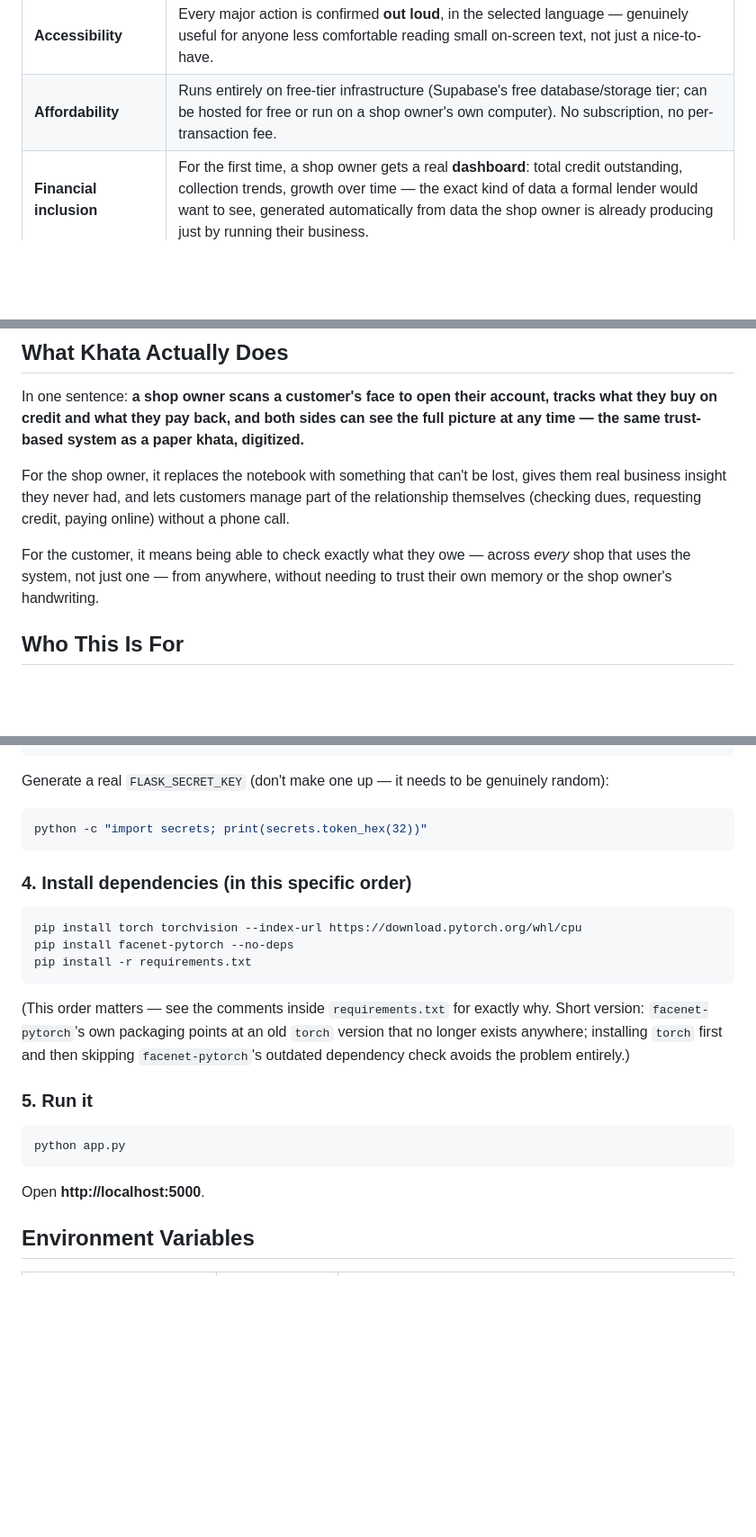
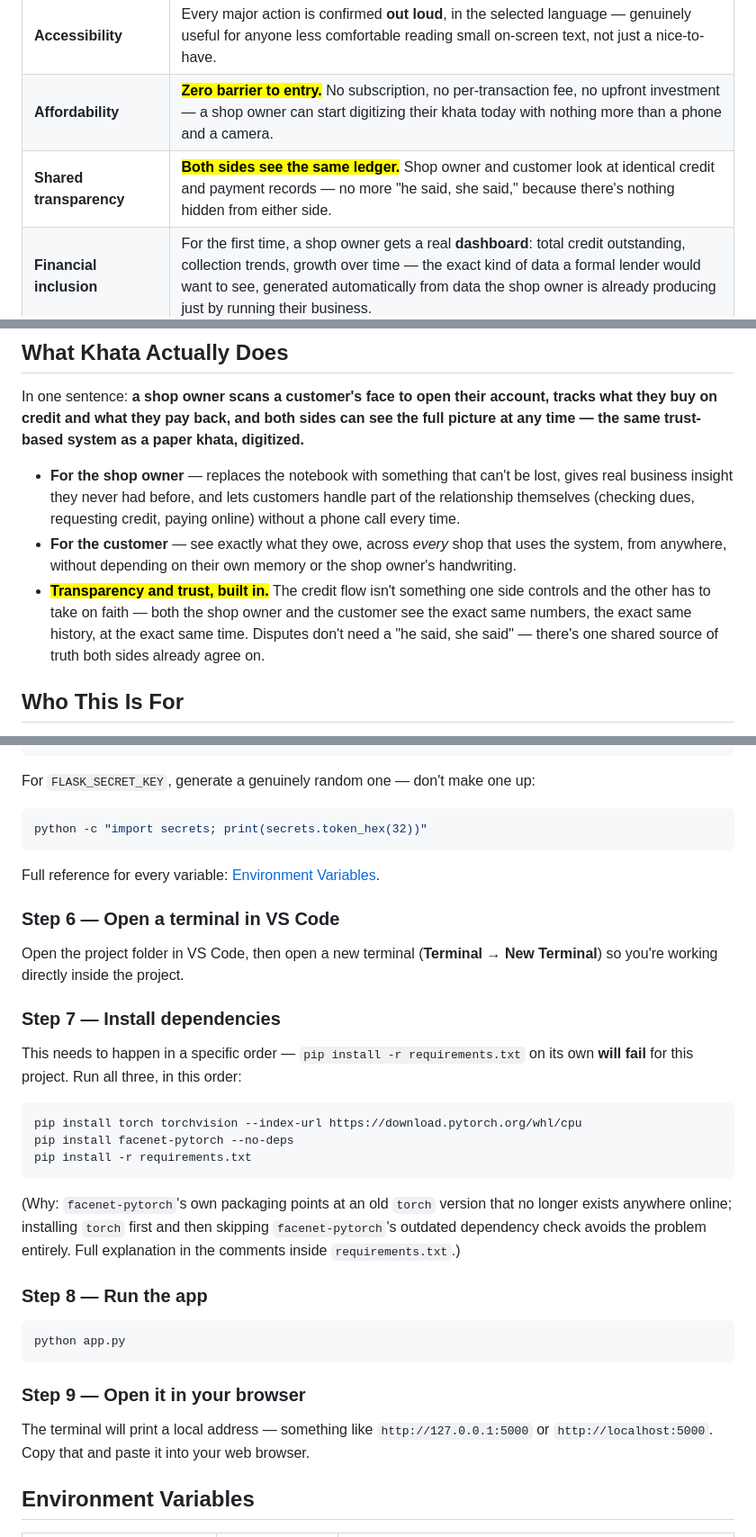
Before and after one commit to 443PranavMishra/KIRANA-LEDGER, a Markdown page: README.md, 3 parts joined by grey strips. Shown at 90% size. Rendered like a GitHub page; blank space fills up the shorter version.

````diff
--- a/README.md
+++ b/README.md
@@ -74,7 +79,8 @@ rather than as an afterthought:
 | **Digital literacy** | The core interaction for *every* customer is a face scan — nothing to type, nothing to remember. A customer who has never used a smartphone app can still be recognized and served in seconds. |
 | **Local languages** | The entire interface — every button, label, and message — works in **English, Hindi, Marathi, Telugu, and Tamil**, switchable instantly, no page reload. |
 | **Accessibility** | Every major action is confirmed **out loud**, in the selected language — genuinely useful for anyone less comfortable reading small on-screen text, not just a nice-to-have. |
-| **Affordability** | Runs entirely on free-tier infrastructure (Supabase's free database/storage tier; can be hosted for free or run on a shop owner's own computer). No subscription, no per-transaction fee. |
+| **Affordability** | <mark>**Zero barrier to entry.**</mark> No subscription, no per-transaction fee, no upfront investment — a shop owner can start digitizing their khata today with nothing more than a phone and a camera. |
+| **Shared transparency** | <mark>**Both sides see the same ledger.**</mark> Shop owner and customer look at identical credit and payment records — no more "he said, she said," because there's nothing hidden from either side. |
 | **Financial inclusion** | For the first time, a shop owner gets a real **dashboard**: total credit outstanding, collection trends, growth over time — the exact kind of data a formal lender would want to see, generated automatically from data the shop owner is already producing just by running their business. |
 | **Meeting people where they are** | Payments go through **UPI**, India's dominant digital payment rail, and support requests go through **WhatsApp** — not a new app or channel we're asking anyone to adopt, but the ones already in every pocket. |
 
@@ -85,15 +91,20 @@ account, tracks what they buy on credit and what they pay back, and
 both sides can see the full picture at any time — the same trust-based
 system as a paper khata, digitized.**
 
-For the shop owner, it replaces the notebook with something that can't
-be lost, gives them real business insight they never had, and lets
-customers manage part of the relationship themselves (checking dues,
-requesting credit, paying online) without a phone call.
-
-For the customer, it means being able to check exactly what they owe
-— across *every* shop that uses the system, not just one — from
-anywhere, without needing to trust their own memory or the shop
-owner's handwriting.
+- **For the shop owner** — replaces the notebook with something that
+  can't be lost, gives real business insight they never had before,
+  and lets customers handle part of the relationship themselves
+  (checking dues, requesting credit, paying online) without a phone
+  call every time.
+- **For the customer** — see exactly what they owe, across *every*
+  shop that uses the system, from anywhere, without depending on
+  their own memory or the shop owner's handwriting.
+- <mark>**Transparency and trust, built in.**</mark> The credit flow
+  isn't something one side controls and the other has to take on
+  faith — both the shop owner and the customer see the exact same
+  numbers, the exact same history, at the exact same time. Disputes
+  don't need a "he said, she said" — there's one shared source of
+  truth both sides already agree on.
 
 ## Who This Is For
 
@@ -354,29 +389,46 @@ FLASK_SECRET_KEY=<run the command below>
 CONTACT_WHATSAPP_NUMBER=<your number, e.g. 919876543210>
 FLASK_DEBUG=false
 ```
-Generate a real `FLASK_SECRET_KEY` (don't make one up — it needs to be
-genuinely random):
+For `FLASK_SECRET_KEY`, generate a genuinely random one — don't make
+one up:
 ```bash
 python -c "import secrets; print(secrets.token_hex(32))"
 ```
+Full reference for every variable: [Environment Variables](#environment-variables).
 
-### 4. Install dependencies (in this specific order)
+### Step 6 — Open a terminal in VS Code
+
+Open the project folder in VS Code, then open a new terminal
+(**Terminal → New Terminal**) so you're working directly inside the
+project.
+
+### Step 7 — Install dependencies
+
+This needs to happen in a specific order — `pip install -r requirements.txt` on its own **will fail** for this project. Run all
+three, in this order:
+
 ```bash
 pip install torch torchvision --index-url https://download.pytorch.org/whl/cpu
 pip install facenet-pytorch --no-deps
 pip install -r requirements.txt
 ```
-(This order matters — see the comments inside `requirements.txt` for
-exactly why. Short version: `facenet-pytorch`'s own packaging points at
-an old `torch` version that no longer exists anywhere; installing
-`torch` first and then skipping `facenet-pytorch`'s outdated dependency
-check avoids the problem entirely.)
+(Why: `facenet-pytorch`'s own packaging points at an old `torch`
+version that no longer exists anywhere online; installing `torch`
+first and then skipping `facenet-pytorch`'s outdated dependency check
+avoids the problem entirely. Full explanation in the comments inside
+`requirements.txt`.)
 
-### 5. Run it
+### Step 8 — Run the app
+
 ```bash
 python app.py
 ```
-Open **http://localhost:5000**.
+
+### Step 9 — Open it in your browser
+
+The terminal will print a local address — something like
+`http://127.0.0.1:5000` or `http://localhost:5000`. Copy that and
+paste it into your web browser.
 
 ## Environment Variables
 
````
Also changed, not shown: other parts of README.md (+86 -54 lines).
